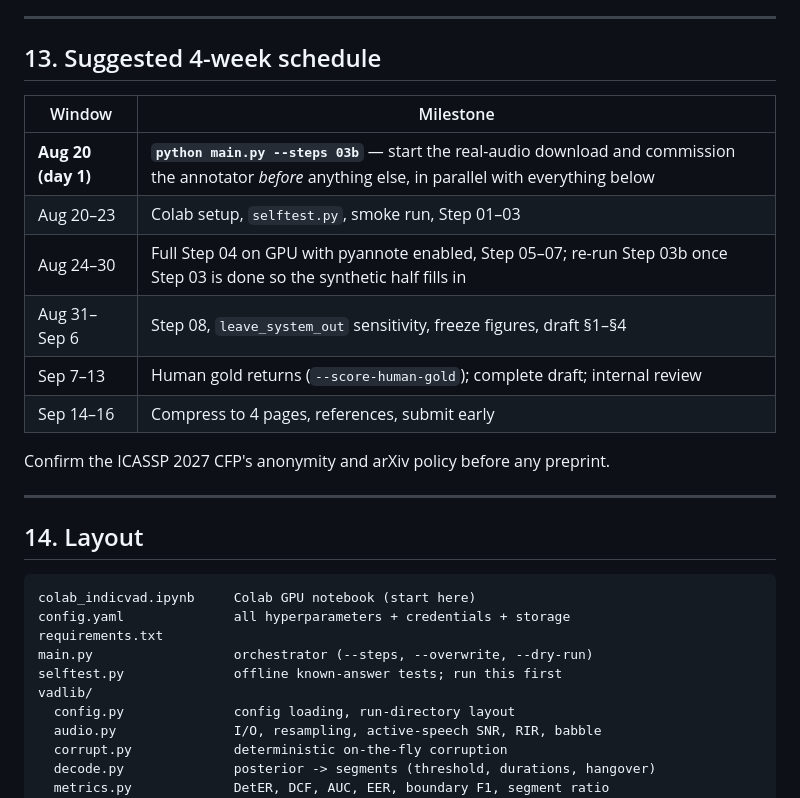
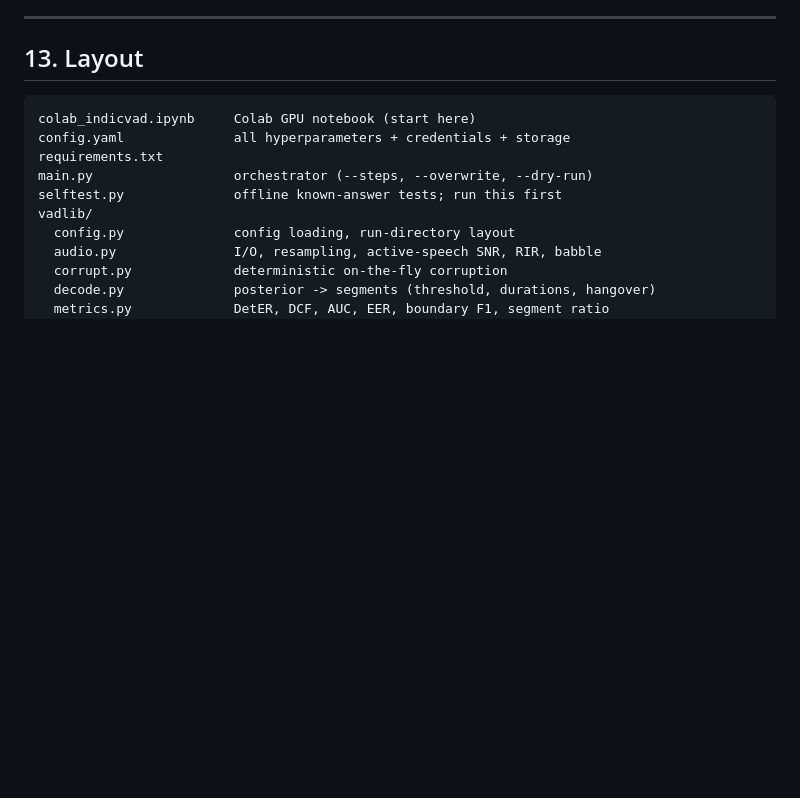
Before and after one commit to pramodkachare-26/indicvad-bench, a Markdown page: README.md, the part around one of its changes. Rendered like a GitHub page; blank space fills up the shorter version.

````diff
--- a/README.md
+++ b/README.md
@@ -651,22 +627,7 @@ claim.
 
 ---
 
-## 13. Suggested 4-week schedule
-
-| Window | Milestone |
-|---|---|
-| **Aug 20 (day 1)** | **`python main.py --steps 03b`** — start the real-audio download and commission the annotator *before* anything else, in parallel with everything below |
-| Aug 20–23 | Colab setup, `selftest.py`, smoke run, Step 01–03 |
-| Aug 24–30 | Full Step 04 on GPU with pyannote enabled, Step 05–07; re-run Step 03b once Step 03 is done so the synthetic half fills in |
-| Aug 31–Sep 6 | Step 08, `leave_system_out` sensitivity, freeze figures, draft §1–§4 |
-| Sep 7–13 | Human gold returns (`--score-human-gold`); complete draft; internal review |
-| Sep 14–16 | Compress to 4 pages, references, submit early |
-
-Confirm the ICASSP 2027 CFP's anonymity and arXiv policy before any preprint.
-
----
-
-## 14. Layout
+## 13. Layout
 
 ```
 colab_indicvad.ipynb     Colab GPU notebook (start here)
````
Also changed, not shown: other parts of README.md (+1 -25 lines).
